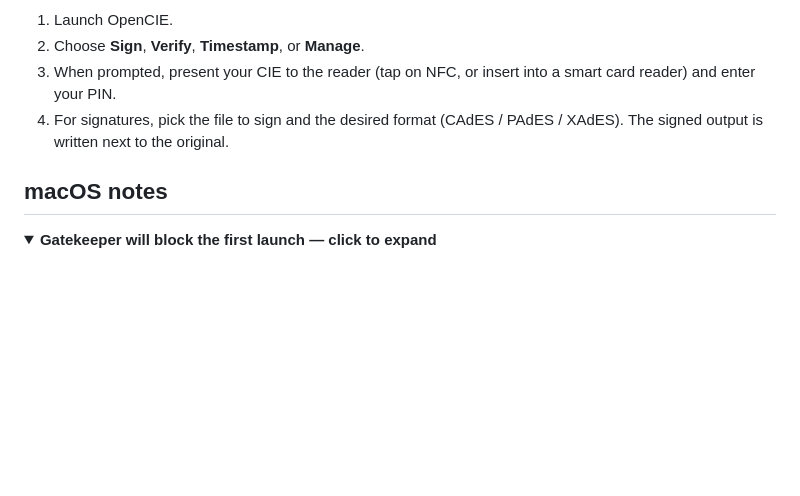
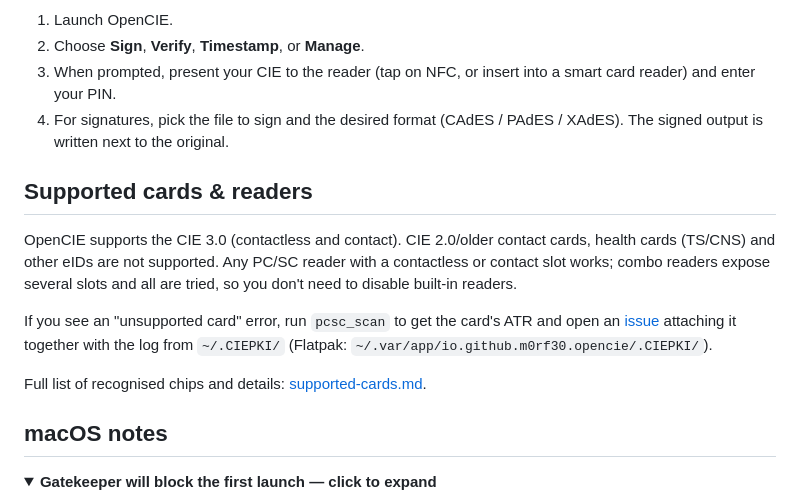
Before and after one commit to M0Rf30/opencie, a Markdown page: README.md, the part around the change. Rendered like a GitHub page; folded sections open; blank space fills up the shorter version.

Commit message:
docs: document supported cards and readers

```diff
--- a/README.md
+++ b/README.md
@@ -167,6 +167,14 @@ Without `KEYSTORE_BASE64`, PR/branch builds continue with a warning and produce
 3. When prompted, present your CIE to the reader (tap on NFC, or insert into a smart card reader) and enter your PIN.
 4. For signatures, pick the file to sign and the desired format (CAdES / PAdES / XAdES). The signed output is written next to the original.
 
+## Supported cards & readers
+
+OpenCIE supports the CIE 3.0 (contactless and contact). CIE 2.0/older contact cards, health cards (TS/CNS) and other eIDs are not supported. Any PC/SC reader with a contactless or contact slot works; combo readers expose several slots and all are tried, so you don't need to disable built-in readers.
+
+If you see an "unsupported card" error, run `pcsc_scan` to get the card's ATR and open an [issue](https://github.com/M0Rf30/opencie/issues) attaching it together with the log from `~/.CIEPKI/` (Flatpak: `~/.var/app/io.github.m0rf30.opencie/.CIEPKI/`).
+
+Full list of recognised chips and details: [supported-cards.md](https://github.com/M0Rf30/opencie-pkcs11/blob/main/docs/supported-cards.md).
+
 ## macOS notes
 
 <details>
```
